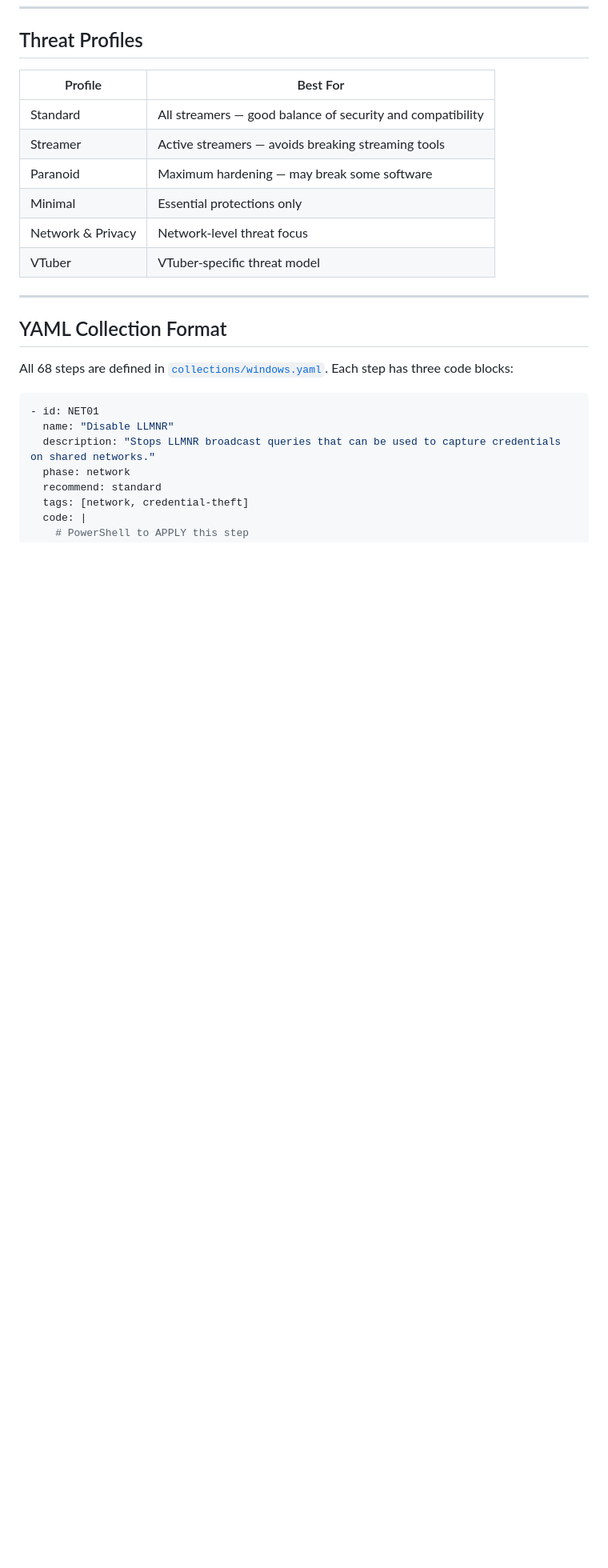
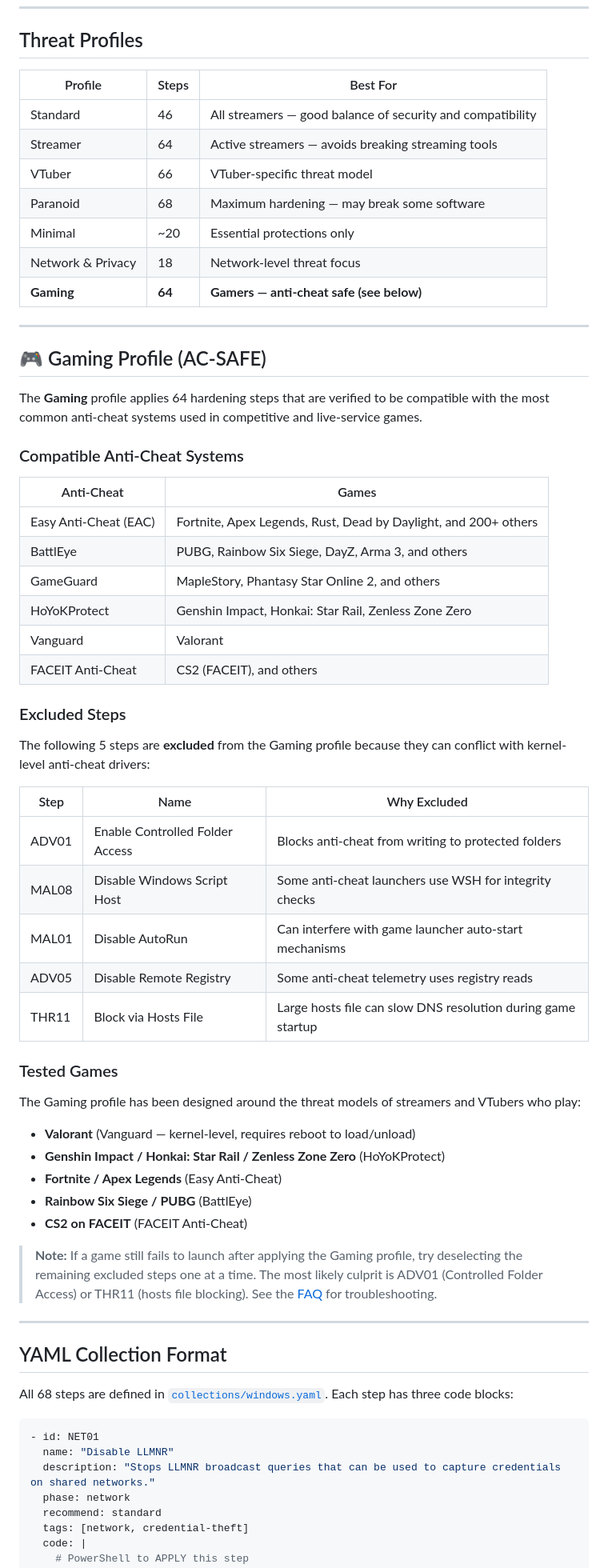
Before and after one commit to Gearlight-Labs/PrivacyWarden, a Markdown page: README.md, the part around one of its changes. Shown at 80% size. GitHub-like rendering; blank space fills up the shorter version.

Commit message:
add Gaming profile section to README, bump version badge to v3.2.4

```diff
--- a/README.md
+++ b/README.md
@@ -102,14 +102,55 @@ The Undo mode reverses every registry key, service, and policy change made by Ap
 
 ## Threat Profiles
 
-| Profile | Best For |
+| Profile | Steps | Best For |
+|---|---|---|
+| Standard | 46 | All streamers — good balance of security and compatibility |
+| Streamer | 64 | Active streamers — avoids breaking streaming tools |
+| VTuber | 66 | VTuber-specific threat model |
+| Paranoid | 68 | Maximum hardening — may break some software |
+| Minimal | ~20 | Essential protections only |
+| Network & Privacy | 18 | Network-level threat focus |
+| **Gaming** | **64** | **Gamers — anti-cheat safe (see below)** |
+
+---
+
+## 🎮 Gaming Profile (AC-SAFE)
+
+The **Gaming** profile applies 64 hardening steps that are verified to be compatible with the most common anti-cheat systems used in competitive and live-service games.
+
+### Compatible Anti-Cheat Systems
+
+| Anti-Cheat | Games |
 |---|---|
-| Standard | All streamers — good balance of security and compatibility |
-| Streamer | Active streamers — avoids breaking streaming tools |
-| Paranoid | Maximum hardening — may break some software |
-| Minimal | Essential protections only |
-| Network & Privacy | Network-level threat focus |
-| VTuber | VTuber-specific threat model |
+| Easy Anti-Cheat (EAC) | Fortnite, Apex Legends, Rust, Dead by Daylight, and 200+ others |
+| BattlEye | PUBG, Rainbow Six Siege, DayZ, Arma 3, and others |
+| GameGuard | MapleStory, Phantasy Star Online 2, and others |
+| HoYoKProtect | Genshin Impact, Honkai: Star Rail, Zenless Zone Zero |
+| Vanguard | Valorant |
+| FACEIT Anti-Cheat | CS2 (FACEIT), and others |
+
+### Excluded Steps
+
+The following 5 steps are **excluded** from the Gaming profile because they can conflict with kernel-level anti-cheat drivers:
+
+| Step | Name | Why Excluded |
+|---|---|---|
+| ADV01 | Enable Controlled Folder Access | Blocks anti-cheat from writing to protected folders |
+| MAL08 | Disable Windows Script Host | Some anti-cheat launchers use WSH for integrity checks |
+| MAL01 | Disable AutoRun | Can interfere with game launcher auto-start mechanisms |
+| ADV05 | Disable Remote Registry | Some anti-cheat telemetry uses registry reads |
+| THR11 | Block via Hosts File | Large hosts file can slow DNS resolution during game startup |
+
+### Tested Games
+
+The Gaming profile has been designed around the threat models of streamers and VTubers who play:
+- **Valorant** (Vanguard — kernel-level, requires reboot to load/unload)
+- **Genshin Impact / Honkai: Star Rail / Zenless Zone Zero** (HoYoKProtect)
+- **Fortnite / Apex Legends** (Easy Anti-Cheat)
+- **Rainbow Six Siege / PUBG** (BattlEye)
+- **CS2 on FACEIT** (FACEIT Anti-Cheat)
+
+> **Note:** If a game still fails to launch after applying the Gaming profile, try deselecting the remaining excluded steps one at a time. The most likely culprit is ADV01 (Controlled Folder Access) or THR11 (hosts file blocking). See the [FAQ](https://privwarden.org/#faq) for troubleshooting.
 
 ---
 
```
Also changed, not shown: other parts of README.md (+2 -2 lines).
